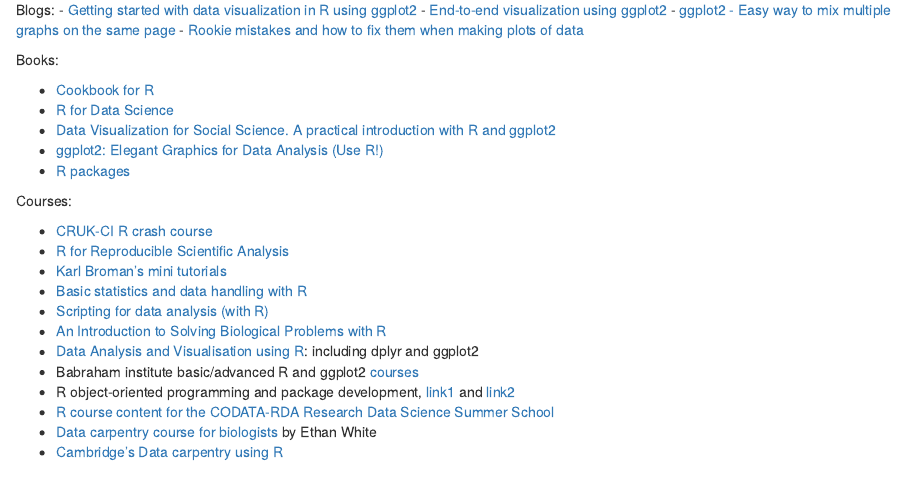
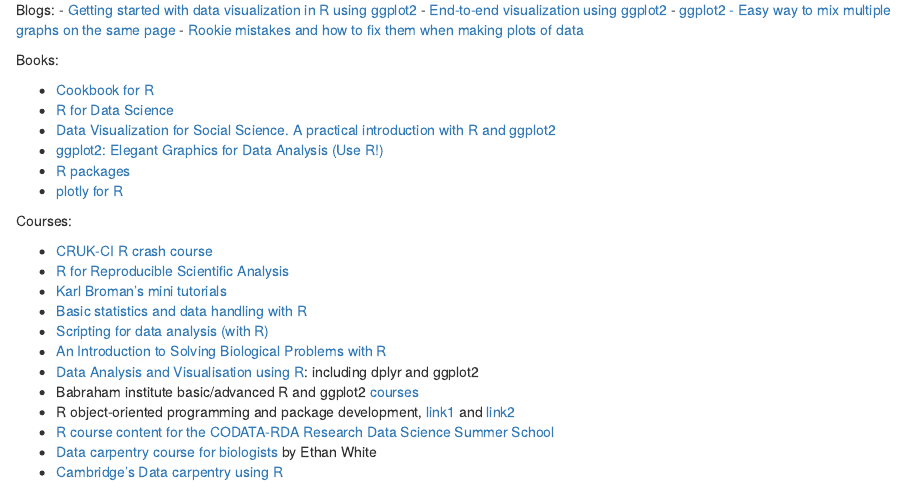
Before and after one commit to semacu/20180531_DataVisualisationRggplot2_Wolfson_Cambridge, an R Markdown document (README.Rmd): the page in a window 1100 px wide, from 4840 px down. Rendered offline with R 4.5, knitr and Pandoc, with nearby package versions.

Commit message:
Update README.Rmd

```diff
--- a/README.Rmd
+++ b/README.Rmd
@@ -301,6 +301,7 @@
 - [Data Visualization for Social Science. A practical introduction with R and ggplot2](http://socviz.co/)
 - [ggplot2: Elegant Graphics for Data Analysis (Use R!)](https://www.amazon.com/ggplot2-Elegant-Graphics-Data-Analysis/dp/0387981403)
 - [R packages](http://r-pkgs.had.co.nz/)
+- [plotly for R](http://plotly-book.cpsievert.me/)
 
 Courses:
 
```
